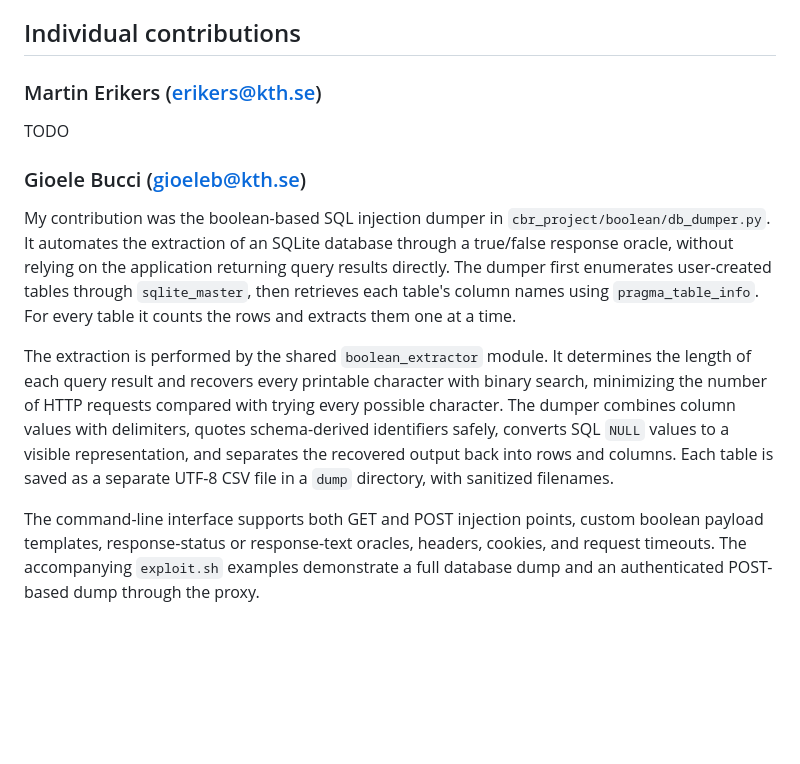
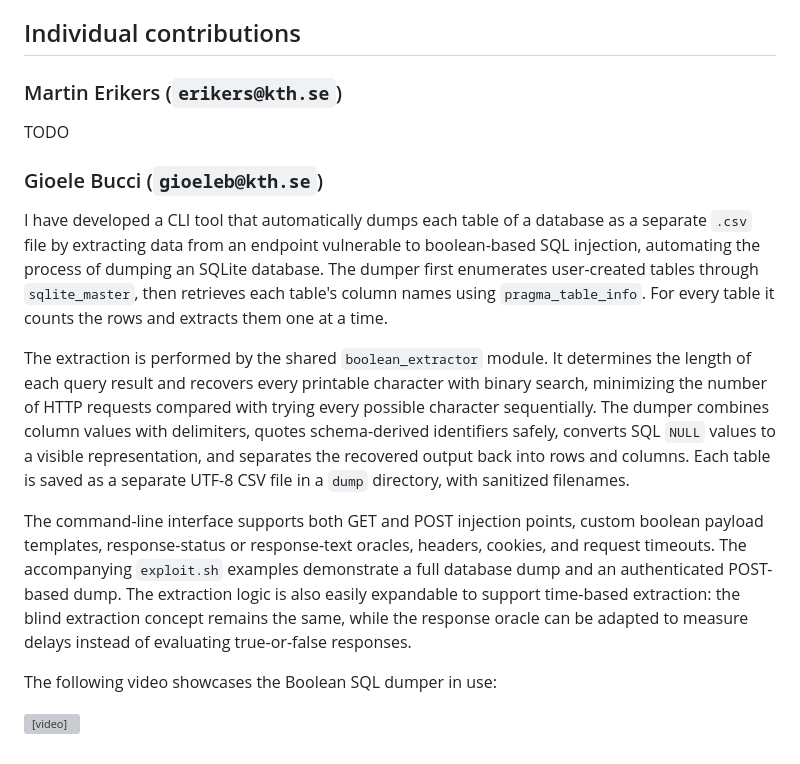
Before and after one commit to AlessandroRuggiero/cyber-project-SQLI, a Markdown page: README.md, the part around the change. Drawn GitHub-style; blank space fills up the shorter version; grey boxes are pictures that could not be loaded.

Commit message:
better personal section

```diff
--- a/README.md
+++ b/README.md
@@ -96,31 +96,34 @@ be rejected by the proxy and should not appear there.
 
 ## Individual contributions
 
-### Martin Erikers (erikers@kth.se)
+### Martin Erikers (`erikers@kth.se`)
 
 TODO
 
-### Gioele Bucci (gioeleb@kth.se)
+### Gioele Bucci (`gioeleb@kth.se`)
 
-My contribution was the boolean-based SQL injection dumper in
-`cbr_project/boolean/db_dumper.py`. It automates the extraction of an SQLite
-database through a true/false response oracle, without relying on the
-application returning query results directly. The dumper first enumerates
-user-created tables through `sqlite_master`, then retrieves each table's
-column names using `pragma_table_info`. For every table it counts the rows and
-extracts them one at a time.
+I have developed a CLI tool that automatically dumps each table of a database
+as a separate `.csv` file by extracting data from an endpoint vulnerable to
+boolean-based SQL injection, automating the process of dumping an SQLite database.
+The dumper first enumerates user-created tables through `sqlite_master`, then
+retrieves each table's column names using `pragma_table_info`. For every table
+it counts the rows and extracts them one at a time.
 
 The extraction is performed by the shared `boolean_extractor` module. It
 determines the length of each query result and recovers every printable
 character with binary search, minimizing the number of HTTP requests compared
-with trying every possible character. The dumper combines column values with
-delimiters, quotes schema-derived identifiers safely, converts SQL `NULL`
+with trying every possible character sequentially. The dumper combines column values with delimiters, quotes schema-derived identifiers safely, converts SQL `NULL`
 values to a visible representation, and separates the recovered output back
 into rows and columns. Each table is saved as a separate UTF-8 CSV file in a
 `dump` directory, with sanitized filenames.
 
 The command-line interface supports both GET and POST injection points, custom
 boolean payload templates, response-status or response-text oracles, headers,
-cookies, and request timeouts. The accompanying `exploit.sh` examples
-demonstrate a full database dump and an authenticated POST-based dump through
-the proxy.
+cookies, and request timeouts.
+The accompanying `exploit.sh` examples demonstrate a full database dump and an authenticated POST-based dump. The extraction logic is also easily expandable to support time-based extraction: the blind extraction concept remains the same, while
+the response oracle can be adapted to measure delays instead of evaluating
+true-or-false responses.
+
+The following video showcases the Boolean SQL dumper in use:
+
+<video src="https://github.com/AlessandroRuggiero/cyber-project-SQLI/raw/refs/heads/main/cbr_project/boolean/demo_boolean.mp4"></video>
```
